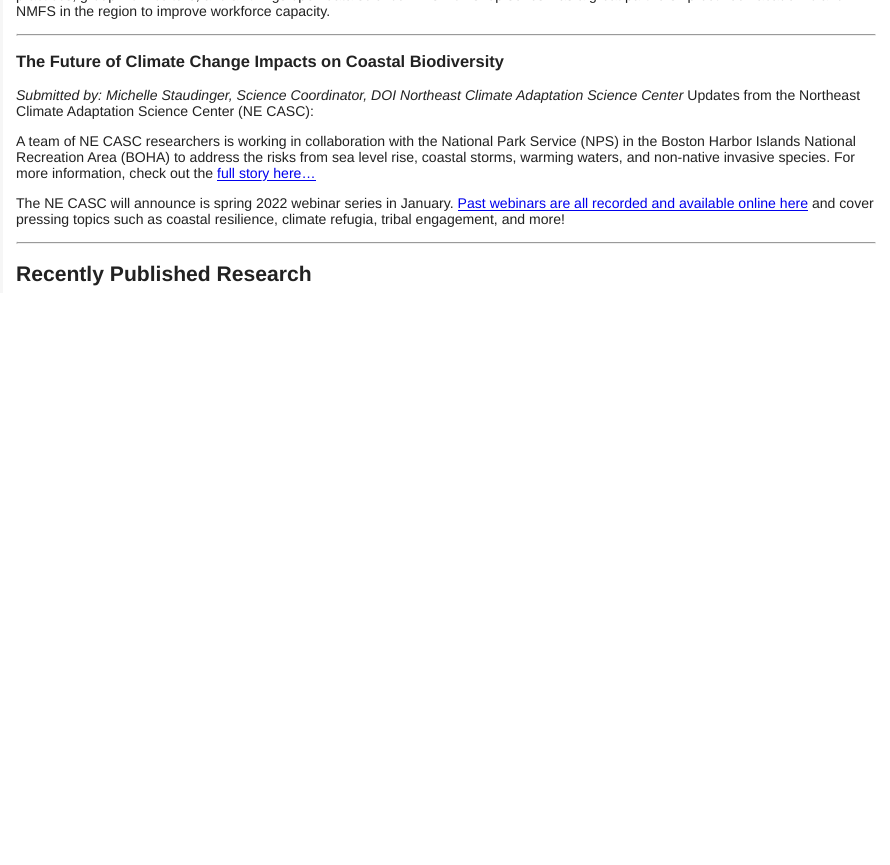
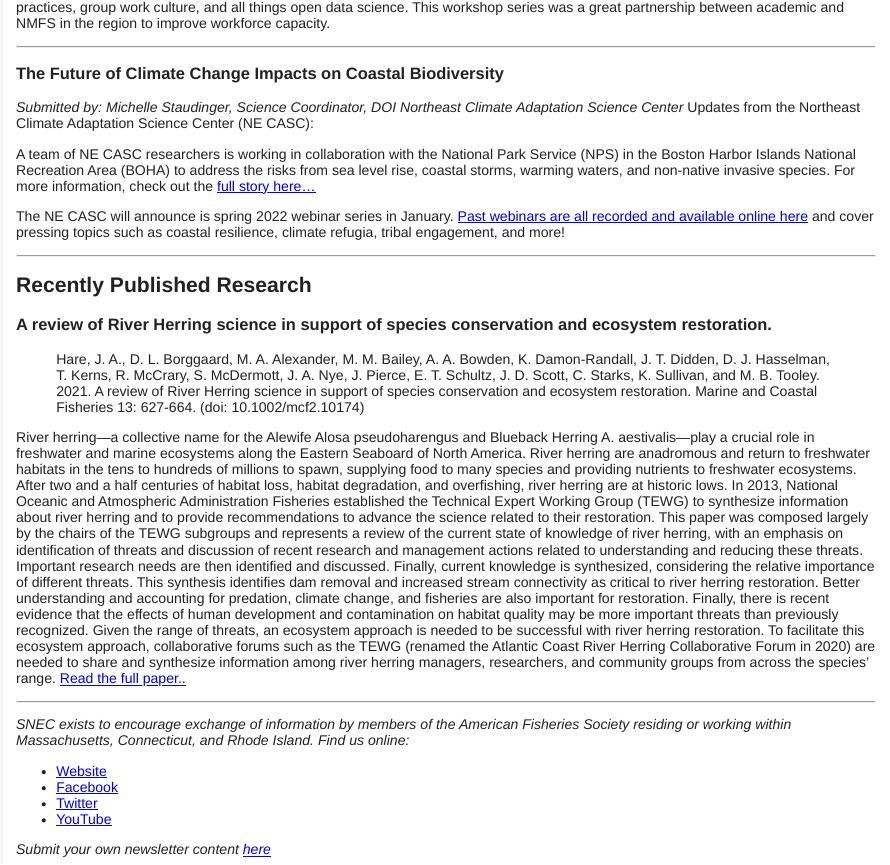
Before and after one commit to GMaynard1/SNEC_Newsletter, an R Markdown document (2021-12/2021_12.Rmd): the page in a window 1100 px wide, from 2560 px down before the commit and from 2660 px down after it. The pictures show the output file 2021-12/2021_12.html that the author committed with the source, opened offline.

Commit message:
still need to add two more of Eric's papers

```diff
--- a/2021-12/2021_12.Rmd
+++ b/2021-12/2021_12.Rmd
@@ -92,11 +92,20 @@
 
 ## Recently Published Research
 
-### PAPER TITLE
+### A review of River Herring science in support of species conservation and ecosystem restoration.
 
-> CITATION
+> Hare, J. A., D. L. Borggaard, M. A. Alexander, M. M. Bailey, A. A. Bowden, K. Damon-Randall, J. T. Didden, D. J. Hasselman, T. Kerns, R. McCrary, S. McDermott, J. A. Nye, J. Pierce, E. T. Schultz, J. D. Scott, C. Starks, K. Sullivan, and M. B. Tooley. 2021. A review of River Herring science in support of species conservation and ecosystem restoration. Marine and Coastal Fisheries 13: 627-664. (doi: 10.1002/mcf2.10174)
 
-Abstract
-[Read the full paper..](https://doi.org/DOINUMBER)
+River herring—a collective name for the Alewife Alosa pseudoharengus and Blueback Herring A. aestivalis—play a crucial role in freshwater and marine ecosystems along the Eastern Seaboard of North America. River herring are anadromous and return to freshwater habitats in the tens to hundreds of millions to spawn, supplying food to many species and providing nutrients to freshwater ecosystems. After two and a half centuries of habitat loss, habitat degradation, and overfishing, river herring are at historic lows. In 2013, National Oceanic and Atmospheric Administration Fisheries established the Technical Expert Working Group (TEWG) to synthesize information about river herring and to provide recommendations to advance the science related to their restoration. This paper was composed largely by the chairs of the TEWG subgroups and represents a review of the current state of knowledge of river herring, with an emphasis on identification of threats and discussion of recent research and management actions related to understanding and reducing these threats. Important research needs are then identified and discussed. Finally, current knowledge is synthesized, considering the relative importance of different threats. This synthesis identifies dam removal and increased stream connectivity as critical to river herring restoration. Better understanding and accounting for predation, climate change, and fisheries are also important for restoration. Finally, there is recent evidence that the effects of human development and contamination on habitat quality may be more important threats than previously recognized. Given the range of threats, an ecosystem approach is needed to be successful with river herring restoration. To facilitate this ecosystem approach, collaborative forums such as the TEWG (renamed the Atlantic Coast River Herring Collaborative Forum in 2020) are needed to share and synthesize information among river herring managers, researchers, and community groups from across the species’ range.
+[Read the full paper..](https://doi.org/10.1002/mcf2.10174)
 
 -----
+
+*SNEC exists to encourage exchange of information by members of the American Fisheries Society residing or working within Massachusetts, Connecticut, and Rhode Island. Find us online:*
+
+- [Website](https://snec.fisheries.org/)
+- [Facebook](https://facebook.com/SNECAFS)
+- [Twitter](https://twitter.com/snec_afs)
+- [YouTube](https://www.youtube.com/channel/UCsWL2YkP5tkWs2DAXPihvPA/about)
+
+*Submit your own newsletter content [here](https://gcc02.safelinks.protection.outlook.com/?url=https%3A%2F%2Fforms.gle%2F9dny25282o2hRWAW9&data=04%7C01%7Caarcher%40barnstablecounty.org%7C5553f580af294f062e2a08d9b8d1f7aa%7C84475217b42348dbb766ed4bbbea74f1%7C0%7C1%7C637744034233371914%7CUnknown%7CTWFpbGZsb3d8eyJWIjoiMC4wLjAwMDAiLCJQIjoiV2luMzIiLCJBTiI6Ik1haWwiLCJXVCI6Mn0%3D%7C3000&sdata=Lx14NCnMvq3gIEmmuTTgBEy%2Bh3MMFsFE%2FE1216YSy8s%3D&reserved=0)*
```
Also changed, not shown: Template/Template.Rmd (+9 -0 lines), 2021-12/2021_12.html, 2021-12/2021_12.Rmd (2 more changed lines).
